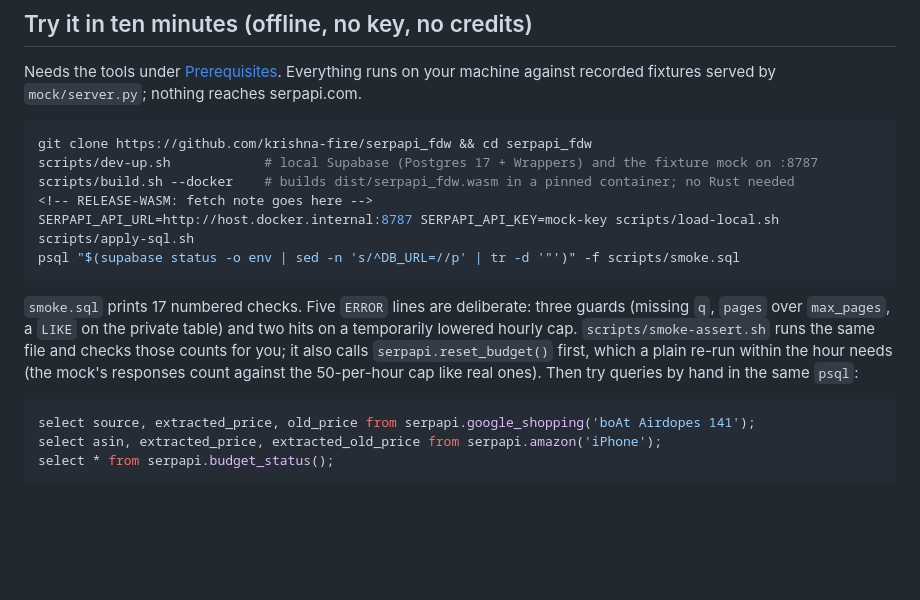
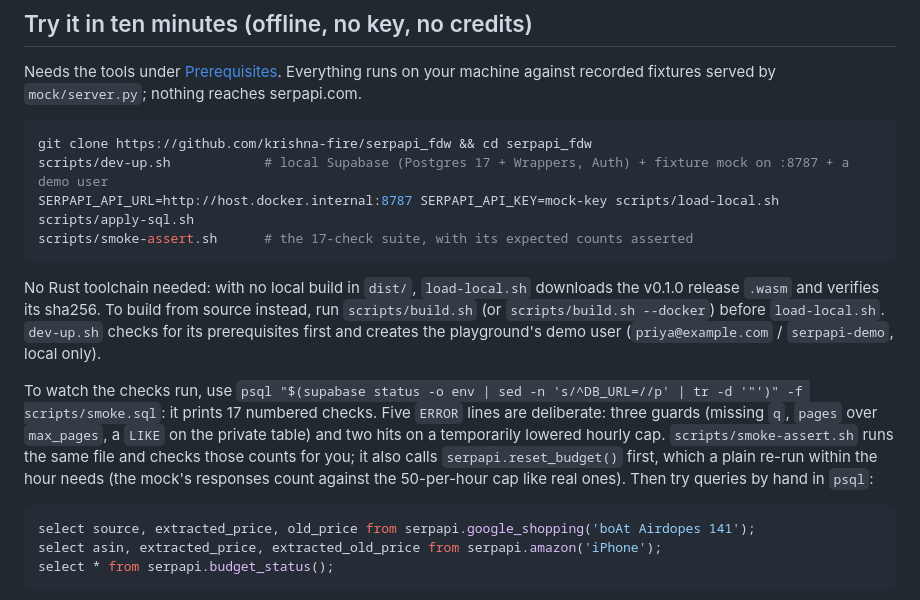
Before and after one commit to krishna-fire/serpapi_fdw, a Markdown page: README.md, the part around the change. GitHub-like rendering; blank space fills up the shorter version.

Commit message:
README: quickstart uses the release wasm and smoke-assert
Co-Authored-By: Claude Opus 5.5 <noreply@anthropic.com>

````diff
--- a/README.md
+++ b/README.md
@@ -63,15 +63,15 @@ Needs the tools under [Prerequisites](#prerequisites). Everything runs on your m
 
 ```bash
 git clone https://github.com/krishna-fire/serpapi_fdw && cd serpapi_fdw
-scripts/dev-up.sh            # local Supabase (Postgres 17 + Wrappers) and the fixture mock on :8787
-scripts/build.sh --docker    # builds dist/serpapi_fdw.wasm in a pinned container; no Rust needed
-<!-- RELEASE-WASM: fetch note goes here -->
+scripts/dev-up.sh            # local Supabase (Postgres 17 + Wrappers, Auth) + fixture mock on :8787 + a demo user
 SERPAPI_API_URL=http://host.docker.internal:8787 SERPAPI_API_KEY=mock-key scripts/load-local.sh
 scripts/apply-sql.sh
-psql "$(supabase status -o env | sed -n 's/^DB_URL=//p' | tr -d '"')" -f scripts/smoke.sql
+scripts/smoke-assert.sh      # the 17-check suite, with its expected counts asserted
 ```
 
-`smoke.sql` prints 17 numbered checks. Five `ERROR` lines are deliberate: three guards (missing `q`, `pages` over `max_pages`, a `LIKE` on the private table) and two hits on a temporarily lowered hourly cap. `scripts/smoke-assert.sh` runs the same file and checks those counts for you; it also calls `serpapi.reset_budget()` first, which a plain re-run within the hour needs (the mock's responses count against the 50-per-hour cap like real ones). Then try queries by hand in the same `psql`:
+No Rust toolchain needed: with no local build in `dist/`, `load-local.sh` downloads the v0.1.0 release `.wasm` and verifies its sha256. To build from source instead, run `scripts/build.sh` (or `scripts/build.sh --docker`) before `load-local.sh`. `dev-up.sh` checks for its prerequisites first and creates the playground's demo user (`priya@example.com` / `serpapi-demo`, local only).
+
+To watch the checks run, use `psql "$(supabase status -o env | sed -n 's/^DB_URL=//p' | tr -d '"')" -f scripts/smoke.sql`: it prints 17 numbered checks. Five `ERROR` lines are deliberate: three guards (missing `q`, `pages` over `max_pages`, a `LIKE` on the private table) and two hits on a temporarily lowered hourly cap. `scripts/smoke-assert.sh` runs the same file and checks those counts for you; it also calls `serpapi.reset_budget()` first, which a plain re-run within the hour needs (the mock's responses count against the 50-per-hour cap like real ones). Then try queries by hand in `psql`:
 
 ```sql
 select source, extracted_price, old_price from serpapi.google_shopping('boAt Airdopes 141');
````
